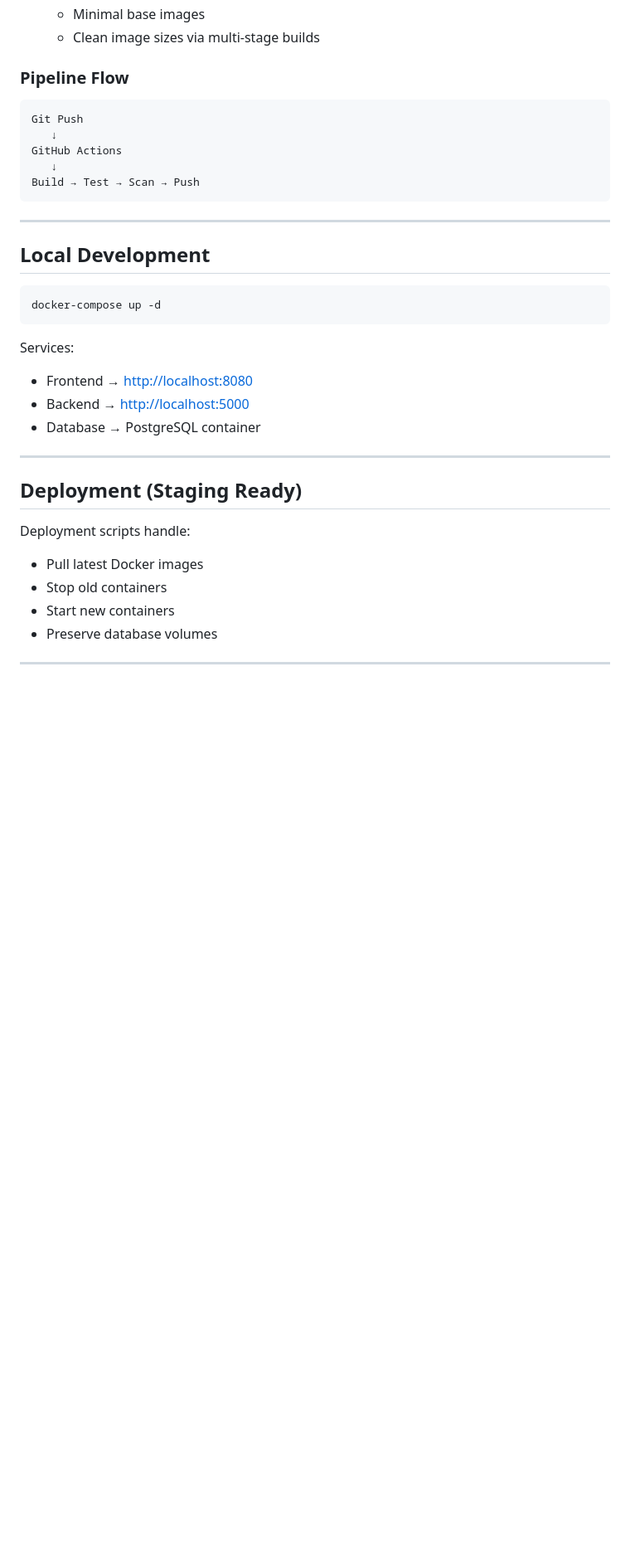
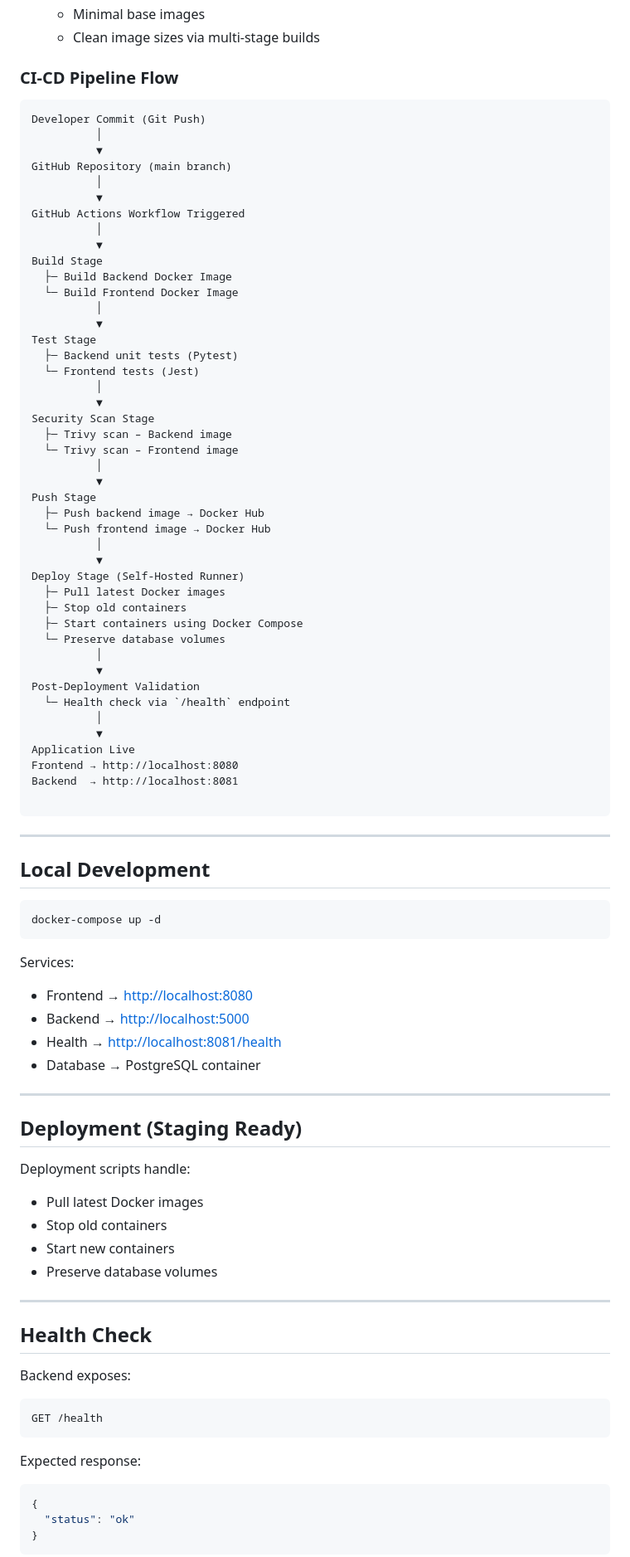
Before and after one commit to Sayyarahul/Capstone-CI-CD-End-to-End_Project, a Markdown page: README.md, the part around one of its changes. Shown at 83% size. Drawn GitHub-style; blank space fills up the shorter version.

````diff
--- a/README.md
+++ b/README.md
@@ -194,13 +265,52 @@ LOW: x
       - Minimal base images
       - Clean image sizes via multi-stage builds
 
-### Pipeline Flow
+### CI-CD Pipeline Flow
 ```
-Git Push
-   ↓
-GitHub Actions
-   ↓
-Build → Test → Scan → Push
+Developer Commit (Git Push)
+          │
+          ▼
+GitHub Repository (main branch)
+          │
+          ▼
+GitHub Actions Workflow Triggered
+          │
+          ▼
+Build Stage
+  ├─ Build Backend Docker Image
+  └─ Build Frontend Docker Image
+          │
+          ▼
+Test Stage
+  ├─ Backend unit tests (Pytest)
+  └─ Frontend tests (Jest)
+          │
+          ▼
+Security Scan Stage
+  ├─ Trivy scan – Backend image
+  └─ Trivy scan – Frontend image
+          │
+          ▼
+Push Stage
+  ├─ Push backend image → Docker Hub
+  └─ Push frontend image → Docker Hub
+          │
+          ▼
+Deploy Stage (Self-Hosted Runner)
+  ├─ Pull latest Docker images
+  ├─ Stop old containers
+  ├─ Start containers using Docker Compose
+  └─ Preserve database volumes
+          │
+          ▼
+Post-Deployment Validation
+  └─ Health check via `/health` endpoint
+          │
+          ▼
+Application Live
+Frontend → http://localhost:8080
+Backend  → http://localhost:8081
+
 ```
 
 ---
@@ -215,6 +325,7 @@ Services:
 
 * Frontend → [http://localhost:8080](http://localhost:8080)
 * Backend → [http://localhost:5000](http://localhost:5000)
+* Health →  [http://localhost:8081/health](http://localhost:8081/health)
 * Database → PostgreSQL container
 
 ---
@@ -229,3 +340,20 @@ Deployment scripts handle:
 * Preserve database volumes
 
 ---
+
+##  Health Check
+
+Backend exposes:
+
+```
+GET /health
+```
+
+Expected response:
+
+```json
+{
+  "status": "ok"
+}
+```
+
````
Also changed, not shown: other parts of README.md (+91 -12 lines).
